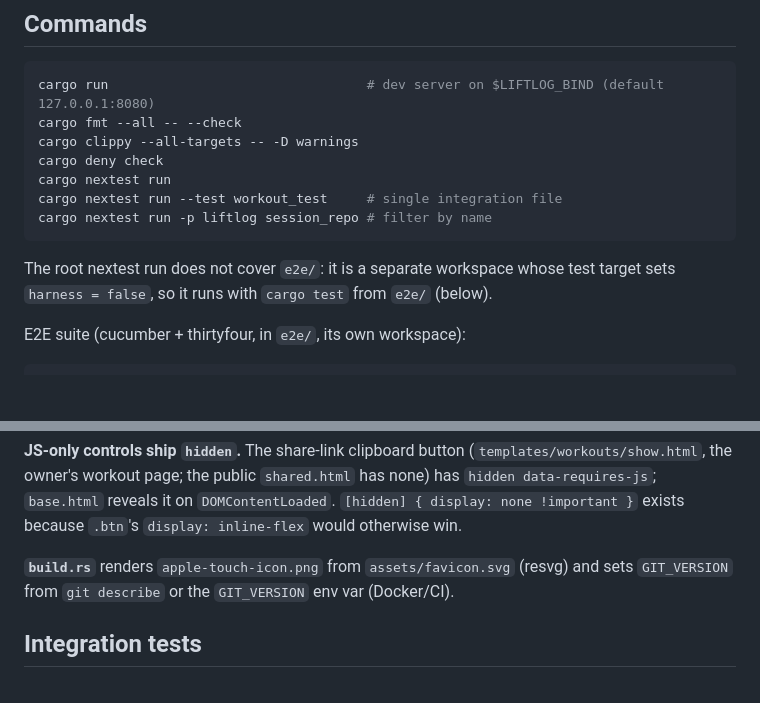
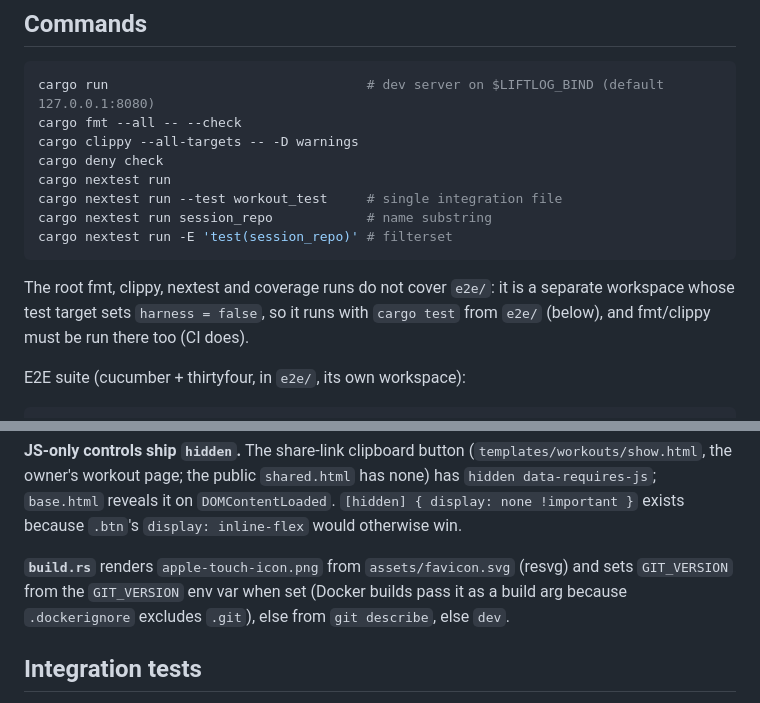
Before and after one commit to henry40408/liftlog, a Markdown page: CLAUDE.md, 2 parts joined by grey strips. GitHub-like rendering; blank space fills up the shorter version.

Commit message:
docs: align CLAUDE.md test selection, e2e lint and version notes (#208)
Co-authored-by: Claude Sonnet 5.5 <noreply@anthropic.com>

````diff
--- a/CLAUDE.md
+++ b/CLAUDE.md
@@ -13,10 +13,11 @@ cargo clippy --all-targets -- -D warnings
 cargo deny check
 cargo nextest run
 cargo nextest run --test workout_test     # single integration file
-cargo nextest run -p liftlog session_repo # filter by name
+cargo nextest run session_repo            # name substring
+cargo nextest run -E 'test(session_repo)' # filterset
 ```
 
-The root nextest run does not cover `e2e/`: it is a separate workspace whose test target sets `harness = false`, so it runs with `cargo test` from `e2e/` (below).
+The root fmt, clippy, nextest and coverage runs do not cover `e2e/`: it is a separate workspace whose test target sets `harness = false`, so it runs with `cargo test` from `e2e/` (below), and fmt/clippy must be run there too (CI does).
 
 E2E suite (cucumber + thirtyfour, in `e2e/`, its own workspace):
 
@@ -61,7 +62,7 @@ Keep the port check. Cookies ignore ports, so a port-blind check (#187, reverted
 
 **JS-only controls ship `hidden`.** The share-link clipboard button (`templates/workouts/show.html`, the owner's workout page; the public `shared.html` has none) has `hidden data-requires-js`; `base.html` reveals it on `DOMContentLoaded`. `[hidden] { display: none !important }` exists because `.btn`'s `display: inline-flex` would otherwise win.
 
-**`build.rs`** renders `apple-touch-icon.png` from `assets/favicon.svg` (resvg) and sets `GIT_VERSION` from `git describe` or the `GIT_VERSION` env var (Docker/CI).
+**`build.rs`** renders `apple-touch-icon.png` from `assets/favicon.svg` (resvg) and sets `GIT_VERSION` from the `GIT_VERSION` env var when set (Docker builds pass it as a build arg because `.dockerignore` excludes `.git`), else from `git describe`, else `dev`.
 
 ## Integration tests
 
````
